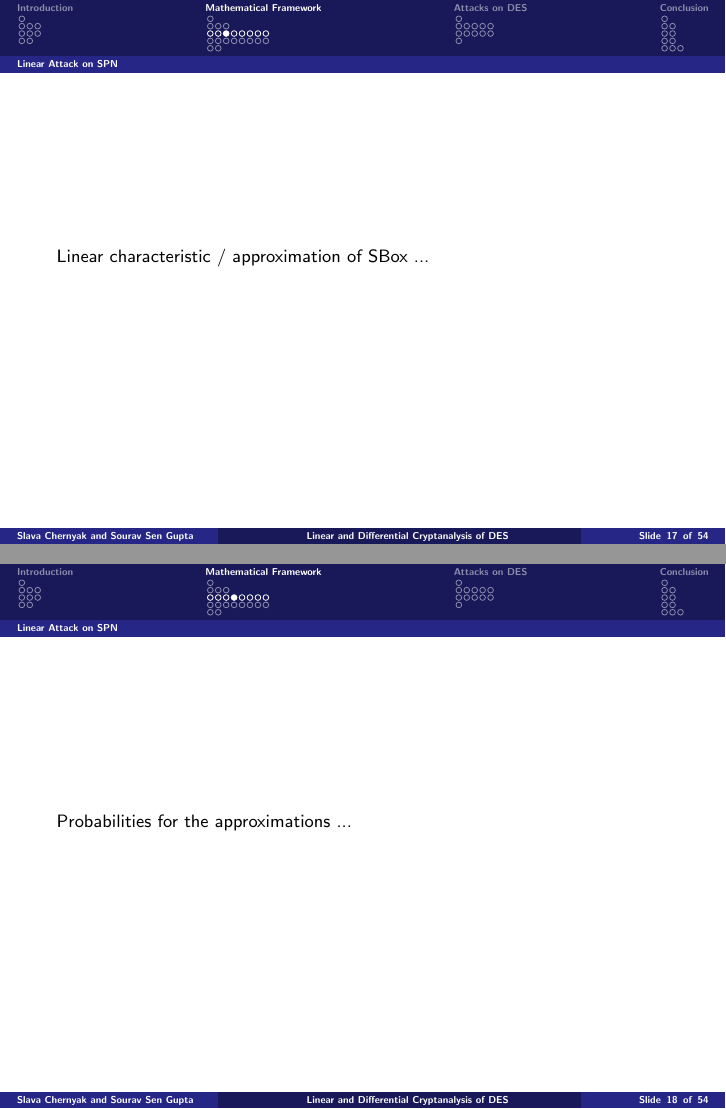
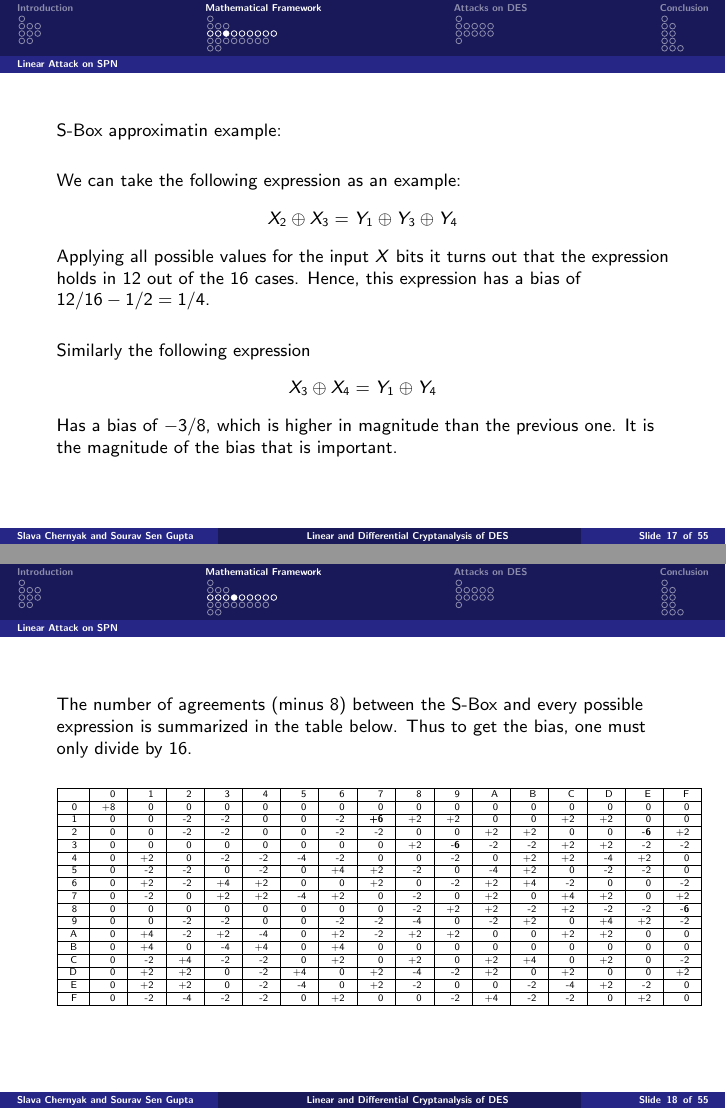
Before and after one commit to pamor999/uw-cse599r-des-cryptanalysis, LaTeX slides (talk/draft1.tex): pages 17 and 18 of 54 before the commit and pages 17 and 18 of 55 after it, joined at a grey line. Compiled offline with pdfLaTeX.

Commit message:
1st commit of Linear slides

```diff
--- a/talk/draft1.tex
+++ b/talk/draft1.tex
@@ -135,0 +149 @@ Introducing SPN mathematically
+1 & 2 & 3 & 4 & 5 & 6 & 7 & 8 & 9 & 10 & 11 & 12 & 13 & 14 & 15 & 16\\
@@ -154,9 +180,57 @@ Intro to linear / affine approximation ...
 \end{frame}
 
 \begin{frame}
-Linear characteristic / approximation of SBox ...
-
+S-Box approximatin example:\\
+\vspace{5mm}
+We can take the following expression as an example:
+\[ X_2 \oplus X_3 = Y_1 \oplus Y_3 \oplus Y_4 \]
+Applying all possible values for the input $X$ bits it turns out that the expression holds in 12 out of the 16 cases. Hence, this expression has a bias of $12/16 - 1/2 = 1/4$.\\
+\vspace{5mm}
+Similarly the following expression
+\[ X_3 \oplus X_4 = Y_1 \oplus Y_4 \]
+Has a bias of $-3/8$, which is higher in magnitude than the previous one. It is the magnitude of the bias that is important.
 \end{frame}
 
 \begin{frame}
-Probabilities for the approximations ...
+The number of agreements (minus 8) between the S-Box and every possible expression is summarized in the table below. Thus to get the bias, one must only divide by 16.\\
+\vspace{5mm}
+\tiny
+\begin{tabular}{|r|r|r|r|r|r|r|r|r|r|r|r|r|r|r|r|r|}
+\hline
+ &0&1&2&3&4&5&6&7&8&9&A&B&C&D&E&F\\
+\hline
+0&+8&0&0&0&0&0&0&0&0&0&0&0&0&0&0&0 \\
+\hline
+1&0&0&-2&-2&0&0&-2&\textbf{+6}&+2&+2&0&0&+2&+2&0&0 \\
+\hline
+2&0&0&-2&-2&0&0&-2&-2&0&0&+2&+2&0&0&\textbf{-6}&+2 \\
+\hline
+3&0&0&0&0&0&0&0&0&+2&\textbf{-6}&-2&-2&+2&+2&-2&-2 \\
+\hline
+4&0&+2&0&-2&-2&-4&-2&0&0&-2&0&+2&+2&-4&+2&0 \\
+\hline
+5&0&-2&-2&0&-2&0&+4&+2&-2&0&-4&+2&0&-2&-2&0  \\
+\hline
+6&0&+2&-2&+4&+2&0&0&+2&0&-2&+2&+4&-2&0&0&-2 \\
+\hline
+7&0&-2&0&+2&+2&-4&+2&0&-2&0&+2&0&+4&+2&0&+2  \\
+\hline
+8&0&0&0&0&0&0&0&0&-2&+2&+2&-2&+2&-2&-2&\textbf{-6} \\
+\hline
+9&0&0&-2&-2&0&0&-2&-2&-4&0&-2&+2&0&+4&+2&-2 \\
+\hline
+A&0&+4&-2&+2&-4&0&+2&-2&+2&+2&0&0&+2&+2&0&0 \\
+\hline
+B&0&+4&0&-4&+4&0&+4&0&0&0&0&0&0&0&0&0 \\
+\hline
+C&0&-2&+4&-2&-2&0&+2&0&+2&0&+2&+4&0&+2&0&-2 \\
+\hline
+D&0&+2&+2&0&-2&+4&0&+2&-4&-2&+2&0&+2&0&0&+2 \\
+\hline
+E&0&+2&+2&0&-2&-4&0&+2&-2&0&0&-2&-4&+2&-2&0 \\
+\hline
+F&0&-2&-4&-2&-2&0&+2&0&0&-2&+4&-2&-2&0&+2&0 \\
+\hline
+\end{tabular}
+\small
+\end{frame}
@@ -163,3 +241,4 @@ Probabilities for the approximations ...
+Note, from the previous table, that the expression $X_3 \oplus X_4 = Y_1 \oplus Y_4$ has a bias of $-3/8$
 
 \end{frame}
 
```
Also changed, not shown: talk/draft1.tex (37 more changed lines).
